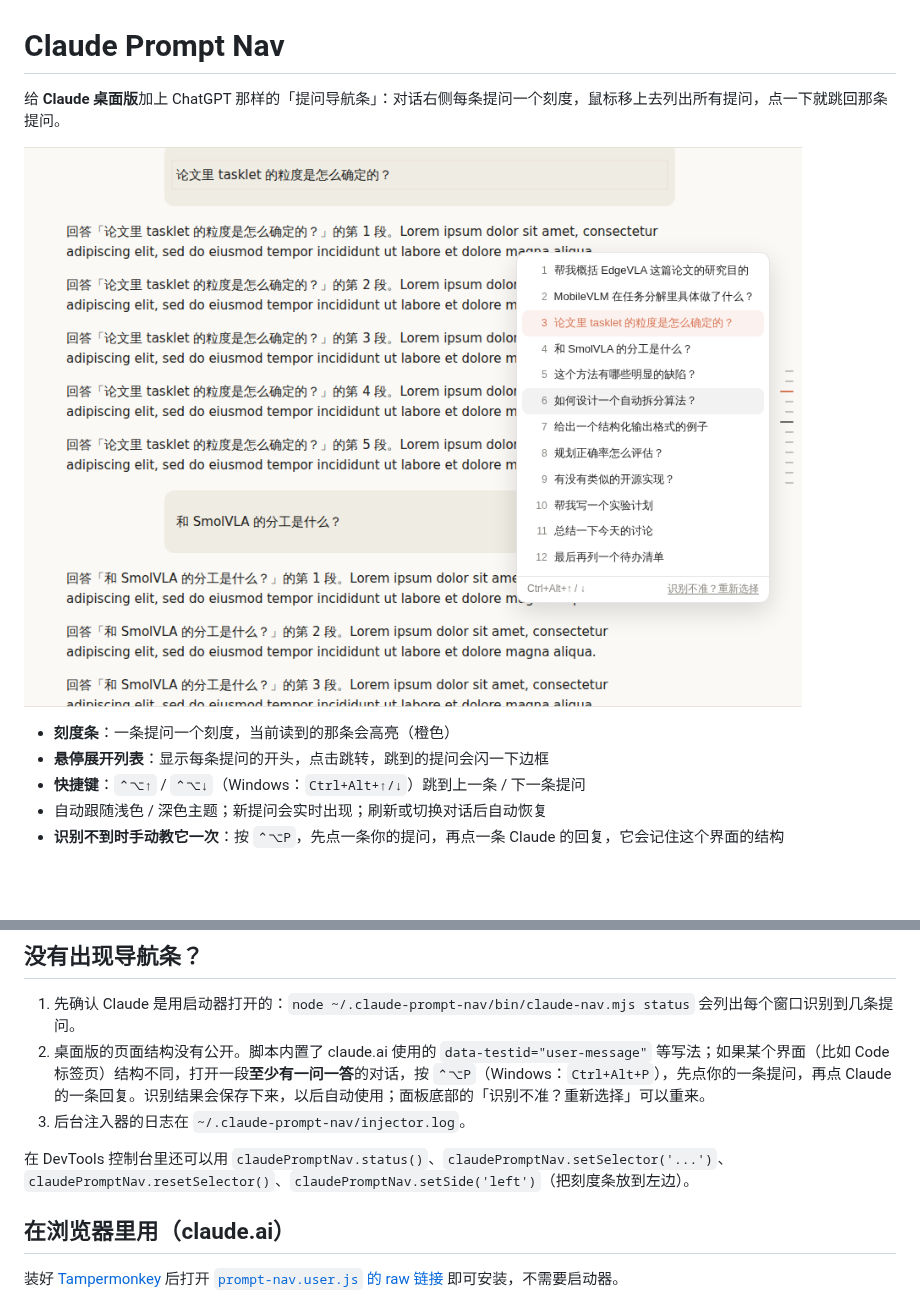
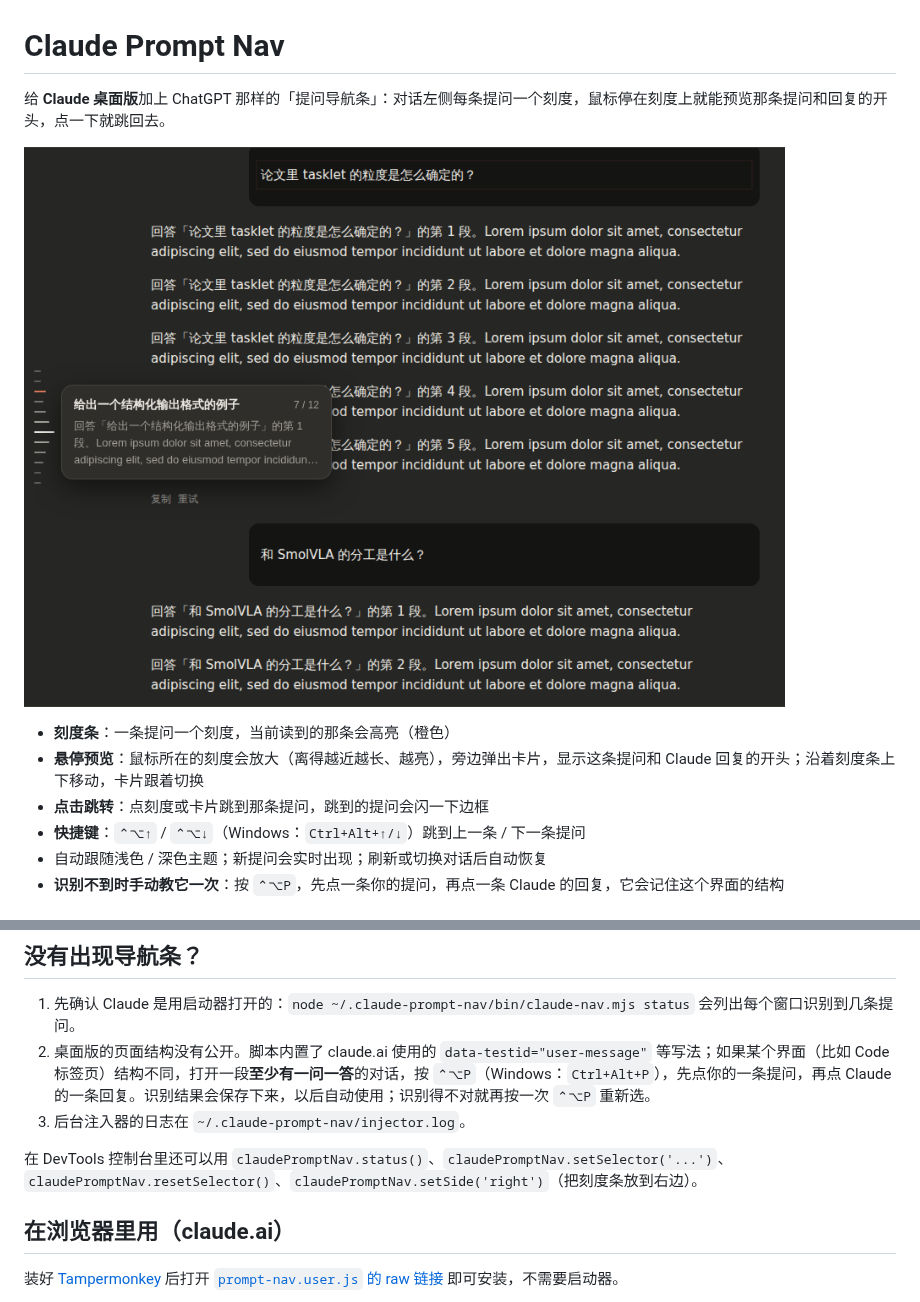
Before and after one commit to QKWOM/Plugin, a Markdown page: README.md, 2 parts joined by grey strips. Rendered like a GitHub page; pictures changed too: docs/screenshot.png; blank space fills up the shorter version.

```diff
--- a/README.md
+++ b/README.md
@@ -1,11 +1,12 @@
 # Claude Prompt Nav
 
-给 **Claude 桌面版**加上 ChatGPT 那样的「提问导航条」：对话右侧每条提问一个刻度，鼠标移上去列出所有提问，点一下就跳回那条提问。
+给 **Claude 桌面版**加上 ChatGPT 那样的「提问导航条」：对话左侧每条提问一个刻度，鼠标停在刻度上就能预览那条提问和回复的开头，点一下就跳回去。
 
 ![演示（测试用的模拟页面）](docs/screenshot.png)
 
 - **刻度条**：一条提问一个刻度，当前读到的那条会高亮（橙色）
-- **悬停展开列表**：显示每条提问的开头，点击跳转，跳到的提问会闪一下边框
+- **悬停预览**：鼠标所在的刻度会放大（离得越近越长、越亮），旁边弹出卡片，显示这条提问和 Claude 回复的开头；沿着刻度条上下移动，卡片跟着切换
+- **点击跳转**：点刻度或卡片跳到那条提问，跳到的提问会闪一下边框
 - **快捷键**：`⌃⌥↑` / `⌃⌥↓`（Windows：`Ctrl+Alt+↑/↓`）跳到上一条 / 下一条提问
 - 自动跟随浅色 / 深色主题；新提问会实时出现；刷新或切换对话后自动恢复
 - **识别不到时手动教它一次**：按 `⌃⌥P`，先点一条你的提问，再点一条 Claude 的回复，它会记住这个界面的结构
@@ -59,10 +60,10 @@ node ~/.claude-prompt-nav/bin/claude-nav.mjs start --restart
 ## 没有出现导航条？
 
 1. 先确认 Claude 是用启动器打开的：`node ~/.claude-prompt-nav/bin/claude-nav.mjs status` 会列出每个窗口识别到几条提问。
-2. 桌面版的页面结构没有公开。脚本内置了 claude.ai 使用的 `data-testid="user-message"` 等写法；如果某个界面（比如 Code 标签页）结构不同，打开一段**至少有一问一答**的对话，按 `⌃⌥P`（Windows：`Ctrl+Alt+P`），先点你的一条提问，再点 Claude 的一条回复。识别结果会保存下来，以后自动使用；面板底部的「识别不准？重新选择」可以重来。
+2. 桌面版的页面结构没有公开。脚本内置了 claude.ai 使用的 `data-testid="user-message"` 等写法；如果某个界面（比如 Code 标签页）结构不同，打开一段**至少有一问一答**的对话，按 `⌃⌥P`（Windows：`Ctrl+Alt+P`），先点你的一条提问，再点 Claude 的一条回复。识别结果会保存下来，以后自动使用；识别得不对就再按一次 `⌃⌥P` 重新选。
 3. 后台注入器的日志在 `~/.claude-prompt-nav/injector.log`。
 
-在 DevTools 控制台里还可以用 `claudePromptNav.status()`、`claudePromptNav.setSelector('...')`、`claudePromptNav.resetSelector()`、`claudePromptNav.setSide('left')`（把刻度条放到左边）。
+在 DevTools 控制台里还可以用 `claudePromptNav.status()`、`claudePromptNav.setSelector('...')`、`claudePromptNav.resetSelector()`、`claudePromptNav.setSide('right')`（把刻度条放到右边）。
 
 ## 在浏览器里用（claude.ai）
 
```
Also changed, not shown: plugins/prompt-nav/README.md (+1 -1 lines), 7 other files.
